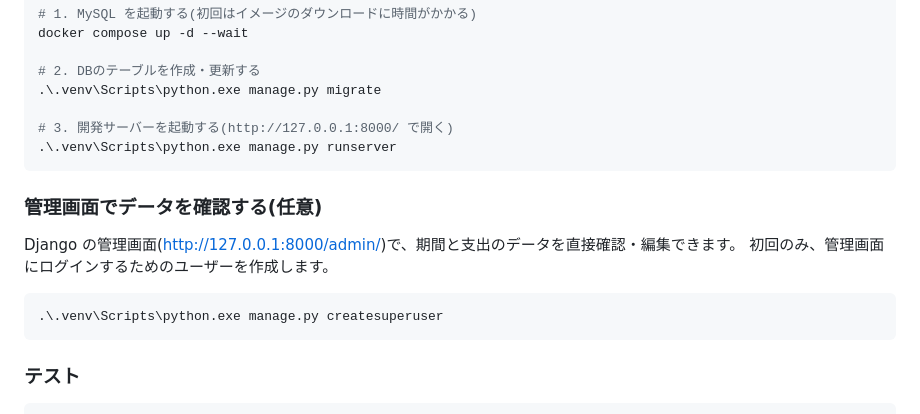
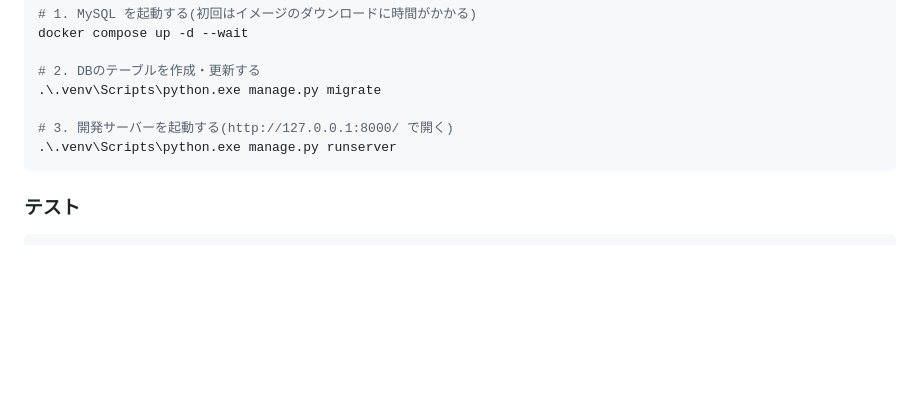
Before and after one commit to Mirai-0725/first-study_Beginner, a Markdown page: README.md, the part around the change. Rendered like a GitHub page; blank space fills up the shorter version.

Commit message:
READMEから管理画面の起動手順を削除
Co-Authored-By: Claude Opus 5.5 <noreply@anthropic.com>

````diff
--- a/README.md
+++ b/README.md
@@ -71,15 +71,6 @@ docker compose up -d --wait
 .\.venv\Scripts\python.exe manage.py runserver
 ```
 
-### 管理画面でデータを確認する(任意)
-
-Django の管理画面(http://127.0.0.1:8000/admin/)で、期間と支出のデータを直接確認・編集できます。
-初回のみ、管理画面にログインするためのユーザーを作成します。
-
-```powershell
-.\.venv\Scripts\python.exe manage.py createsuperuser
-```
-
 ### テスト
 
 ```powershell
````
